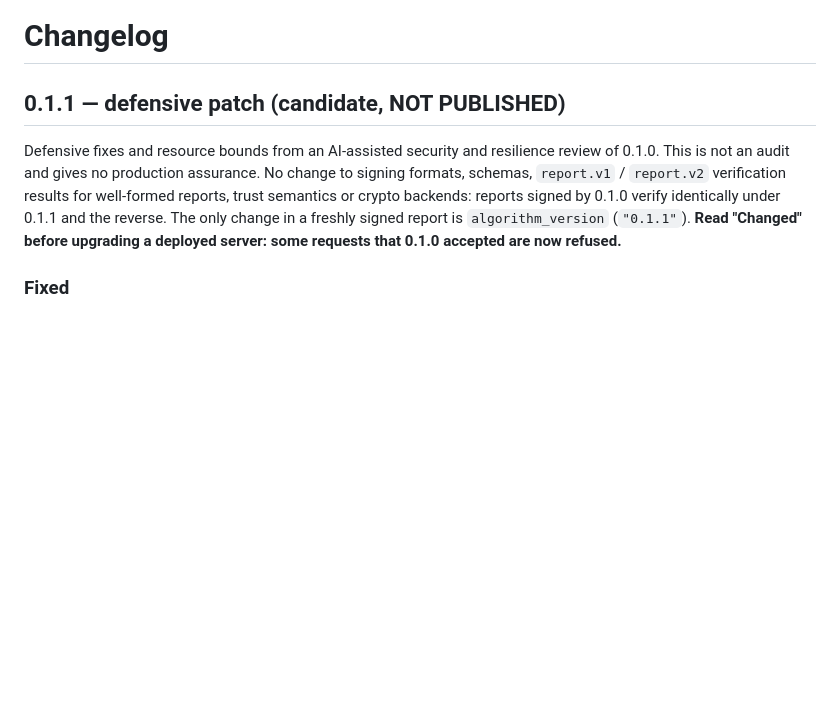
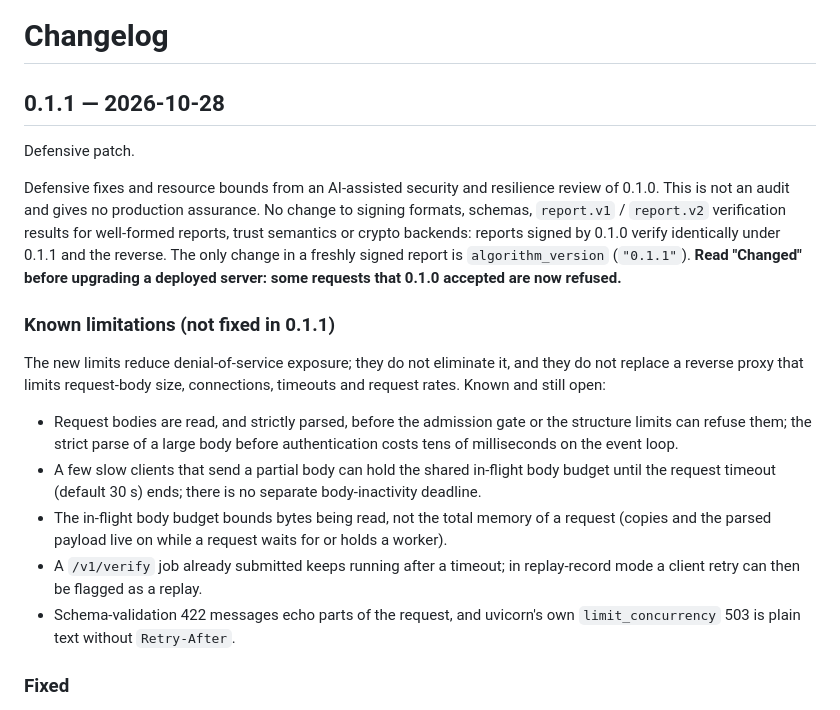
Before and after one commit to BAder82t/regaudit-fhe, a Markdown page: CHANGELOG.md, the part around the change. GitHub-like rendering; blank space fills up the shorter version.

Commit message:
docs: date the 0.1.1 changelog entry and list the known limitations
The entry was headed as an unpublished candidate. Add the denial-of-service limitations that remain open so the notes do not imply immunity.

```diff
--- a/CHANGELOG.md
+++ b/CHANGELOG.md
@@ -1,6 +1,8 @@
 # Changelog
 
-## 0.1.1 — defensive patch (candidate, NOT PUBLISHED)
+## 0.1.1 — 2026-10-28
+
+Defensive patch.
 
 Defensive fixes and resource bounds from an AI-assisted security and resilience review of 0.1.0. This is not an
 audit and gives no production assurance. No change to signing formats, schemas, `report.v1` / `report.v2`
@@ -8,6 +10,22 @@ verification results for well-formed reports, trust semantics or crypto backends
 verify identically under 0.1.1 and the reverse. The only change in a freshly signed report is
 `algorithm_version` (`"0.1.1"`). **Read "Changed" before upgrading a deployed server: some requests that 0.1.0
 accepted are now refused.**
+
+### Known limitations (not fixed in 0.1.1)
+
+The new limits reduce denial-of-service exposure; they do not eliminate it, and they do not replace a reverse proxy
+that limits request-body size, connections, timeouts and request rates. Known and still open:
+
+- Request bodies are read, and strictly parsed, before the admission gate or the structure limits can refuse them;
+  the strict parse of a large body before authentication costs tens of milliseconds on the event loop.
+- A few slow clients that send a partial body can hold the shared in-flight body budget until the request timeout
+  (default 30 s) ends; there is no separate body-inactivity deadline.
+- The in-flight body budget bounds bytes being read, not the total memory of a request (copies and the parsed
+  payload live on while a request waits for or holds a worker).
+- A `/v1/verify` job already submitted keeps running after a timeout; in replay-record mode a client retry can then
+  be flagged as a replay.
+- Schema-validation 422 messages echo parts of the request, and uvicorn's own `limit_concurrency` 503 is plain text
+  without `Retry-After`.
 
 ### Fixed
 
```
